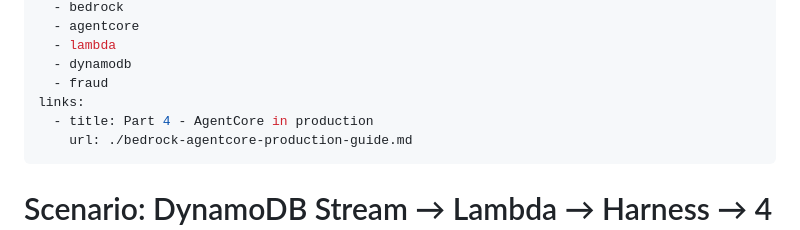
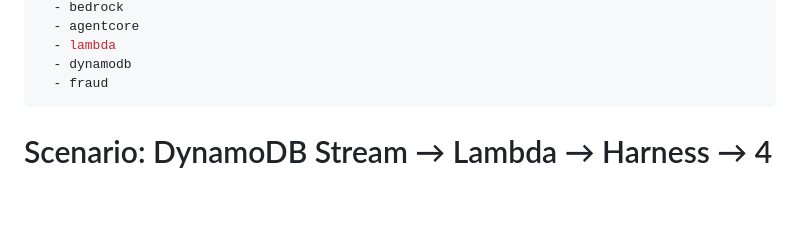
Before and after one commit to girimausam/kubeandcode, a Markdown page: src/content/bedrock-agentcore-fraud-dynamodb-stream.md, the part around the change. GitHub-like rendering; blank space fills up the shorter version.

Commit message:
Fix fraud scenario post frontmatter for Astro schema
Co-authored-by: girimausam <girimausam@users.noreply.github.com>

```diff
--- a/src/content/bedrock-agentcore-fraud-dynamodb-stream.md
+++ b/src/content/bedrock-agentcore-fraud-dynamodb-stream.md
@@ -8,9 +8,6 @@ tags:
   - lambda
   - dynamodb
   - fraud
-links:
-  - title: Part 4 - AgentCore in production
-    url: ./bedrock-agentcore-production-guide.md
 ---
 
 # Scenario: DynamoDB Stream → Lambda → Harness → 4 fraud agents → DynamoDB
```
